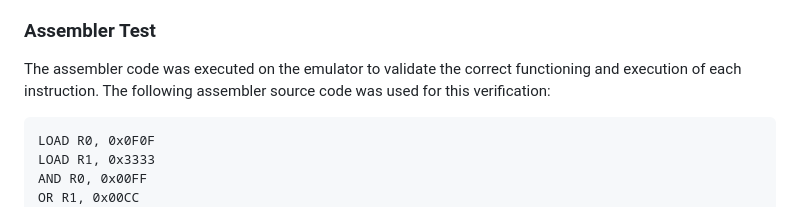
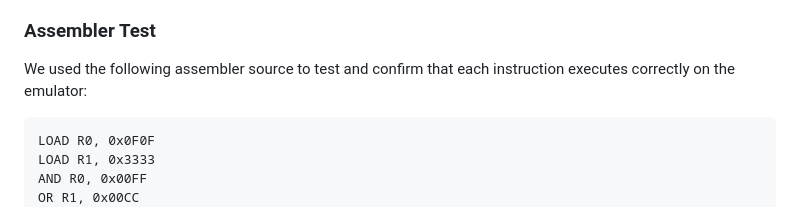
Before and after one commit to gaidardzhiev/tortoise, a Markdown page: readme.md, the part around the change. GitHub-like rendering.

Commit message:
Mon Nov 10 11:02:22 AM UTC 2025

````diff
--- a/readme.md
+++ b/readme.md
@@ -112,7 +112,7 @@ make run_asm_test
 
 ### Assembler Test
 
-The assembler code was executed on the emulator to validate the correct functioning and execution of each instruction. The following assembler source code was used for this verification:
+We used the following assembler source to test and confirm that each instruction executes correctly on the emulator:
 ```
 LOAD R0, 0x0F0F
 LOAD R1, 0x3333
````
